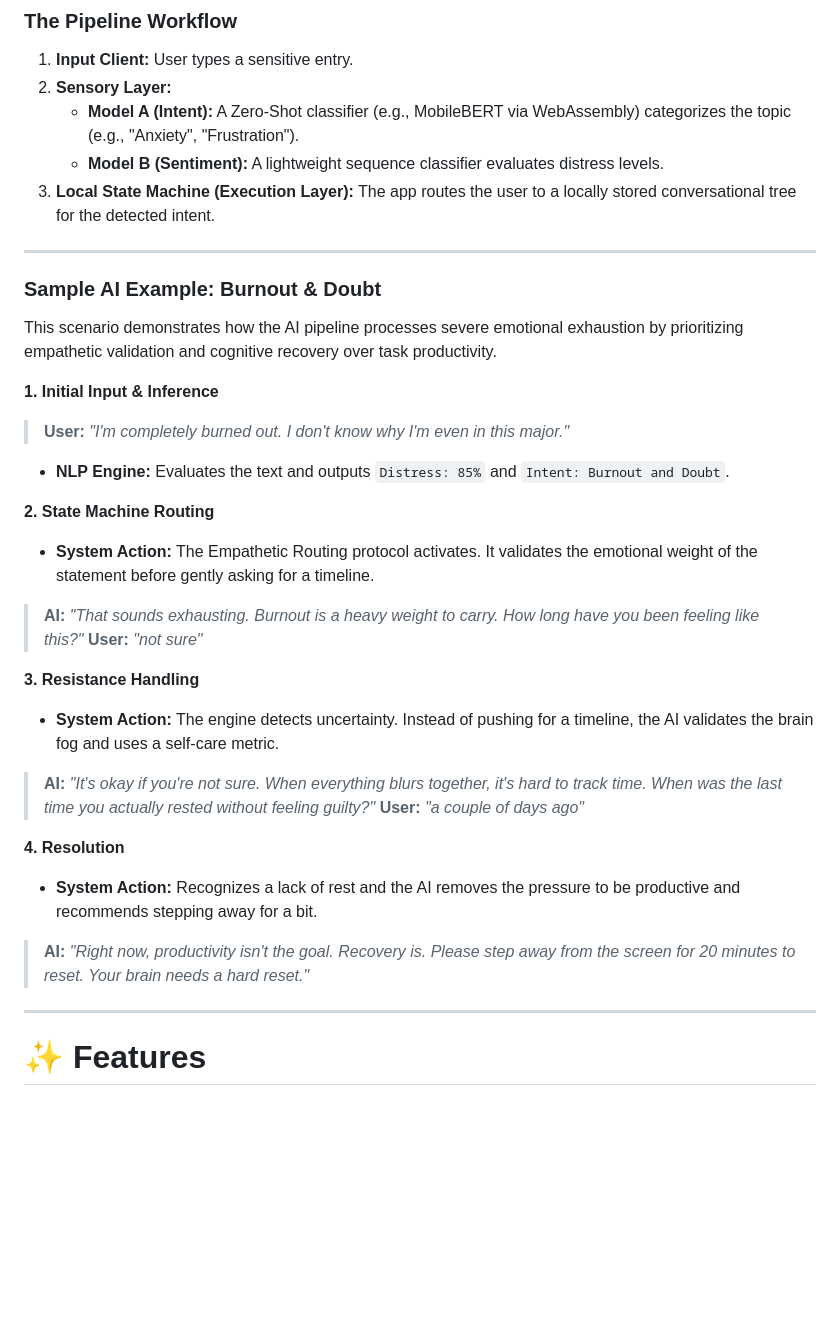
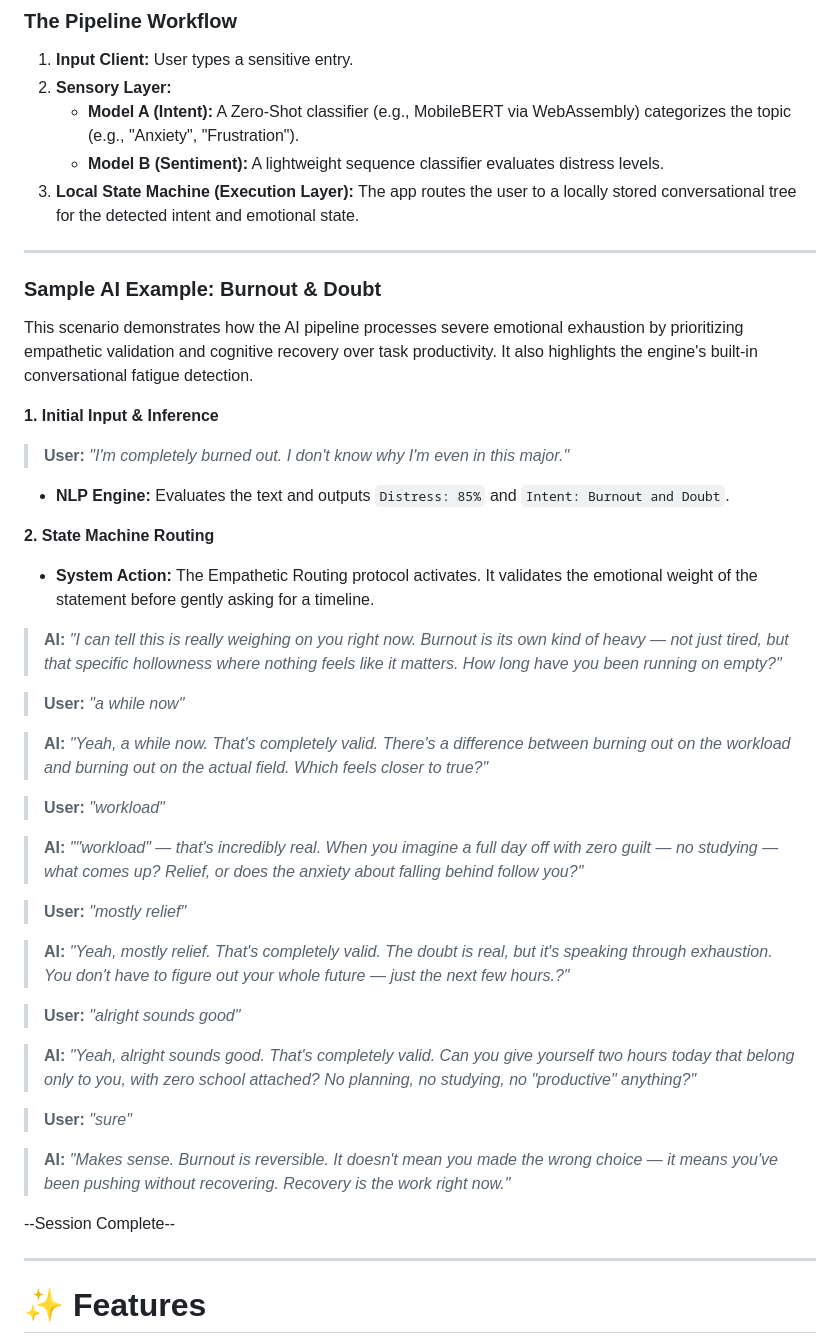
Before and after one commit to marlyn13-cloud/ResilientCare, a Markdown page: README.md, the part around the change. Rendered like a GitHub page; blank space fills up the shorter version.

Commit message:
Enhance README with execution layer details and fatigue detection
Updated the execution layer description and added details about conversational fatigue detection in the AI example.

```diff
--- a/README.md
+++ b/README.md
@@ -50,10 +50,10 @@ Because pure LLM text-generation can hallucinate and is generally unsafe for men
 2. **Sensory Layer:**
    * **Model A (Intent):** A Zero-Shot classifier (e.g., MobileBERT via WebAssembly) categorizes the topic (e.g., "Anxiety", "Frustration").
    * **Model B (Sentiment):** A lightweight sequence classifier evaluates distress levels.
-4. **Local State Machine (Execution Layer):** The app routes the user to a locally stored conversational tree for the detected intent.
+4. **Local State Machine (Execution Layer):** The app routes the user to a locally stored conversational tree for the detected intent and emotional state.
 ----------------------------------------------------------------------------------
 ### Sample AI Example: Burnout & Doubt
-This scenario demonstrates how the  AI pipeline processes severe emotional exhaustion by prioritizing empathetic validation and cognitive recovery over task productivity.
+This scenario demonstrates how the  AI pipeline processes severe emotional exhaustion by prioritizing empathetic validation and cognitive recovery over task productivity. It also highlights the engine's built-in conversational fatigue detection.
 
 **1. Initial Input & Inference**
 > **User:** *"I'm completely burned out. I don't know why I'm even in this major."*
@@ -61,17 +61,30 @@ This scenario demonstrates how the  AI pipeline processes severe emotional exhau
 
 **2. State Machine Routing**
 * **System Action:** The Empathetic Routing protocol activates. It validates the emotional weight of the statement before gently asking for a timeline.
-> **AI:** *"That sounds exhausting. Burnout is a heavy weight to carry. How long have you been feeling like this?"*
-> **User:** *"not sure"*
 
-**3. Resistance Handling**
-* **System Action:** The engine detects uncertainty. Instead of pushing for a timeline, the AI validates the brain fog and uses a self-care metric.
-> **AI:** *"It's okay if you're not sure. When everything blurs together, it's hard to track time. When was the last time you actually rested without feeling guilty?"*
-> **User:** *"a couple of days ago"*
+> **AI:** *"I can tell this is really weighing on you right now. Burnout is its own kind of heavy — not just tired, but that specific hollowness where nothing feels like it matters. How long have you been running on empty?"*
 
-**4. Resolution**
-* **System Action:** Recognizes a lack of rest and the AI removes the pressure to be productive and recommends stepping away for a bit.
-> **AI:** *"Right now, productivity isn't the goal. Recovery is. Please step away from the screen for 20 minutes to reset. Your brain needs a hard reset."*
+> **User:** *"a while now"*
+
+> **AI:** *"Yeah, a while now. That's completely valid. There's a difference between burning out on the workload and burning out on the actual field. Which feels closer to true?"*
+
+> **User:** *"workload"*
+
+> **AI:** *""workload" — that's incredibly real. When you imagine a full day off with zero guilt — no studying — what comes up? Relief, or does the anxiety about falling behind follow you?"*
+
+> **User:** *"mostly relief"*
+
+> **AI:** *"Yeah, mostly relief. That's completely valid. The doubt is real, but it's speaking through exhaustion. You don't have to figure out your whole future — just the next few hours.?"*
+
+>**User:** *"alright sounds good"*
+
+> **AI:** *"Yeah, alright sounds good. That's completely valid. Can you give yourself two hours today that belong only to you, with zero school attached? No planning, no studying, no "productive" anything?"*
+
+>**User:** *"sure"*
+
+>**AI:** *"Makes sense. Burnout is reversible. It doesn't mean you made the wrong choice — it means you've been pushing without recovering. Recovery is the work right now."*
+
+--Session Complete--
 
 ----------------------------------------------------------------------------------------------------------------------------------------
 
```
